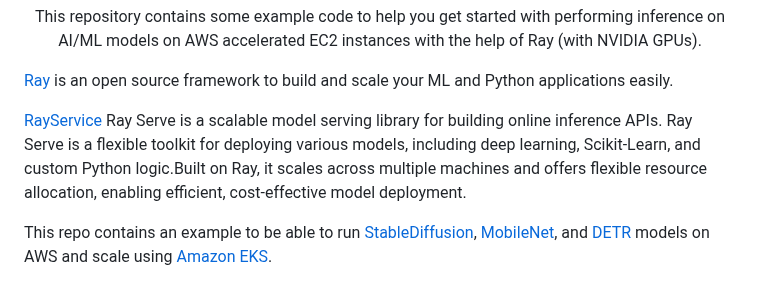
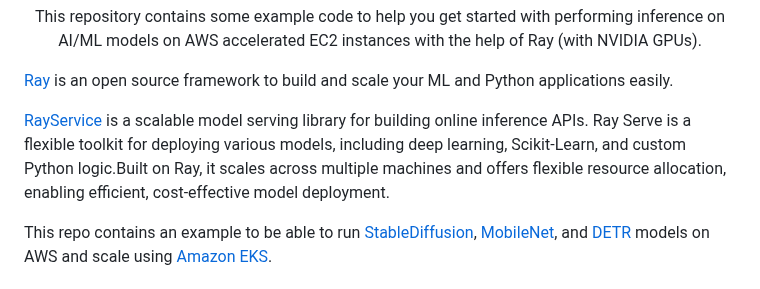
Before and after one commit to aws-samples/awsome-inference, a Markdown page: 2.projects/ray-service/README.md, the part around the change. Drawn GitHub-style.

```diff
--- a/2.projects/ray-service/README.md
+++ b/2.projects/ray-service/README.md
@@ -12,7 +12,7 @@ NOTE: THIS README IS STILL GETTING WORKED ON!!!
 
 [Ray](https://docs.ray.io/en/master/index.html) is an open source framework to build and scale your ML and Python applications easily.
 
-[RayService](https://docs.ray.io/en/latest/serve/index.html) Ray Serve is a scalable model serving library for building online inference APIs. Ray Serve is a flexible toolkit for deploying various models, including deep learning, Scikit-Learn, and custom Python logic.Built on Ray, it scales across multiple machines and offers flexible resource allocation, enabling efficient, cost-effective model deployment.
+[RayService](https://docs.ray.io/en/latest/serve/index.html) is a scalable model serving library for building online inference APIs. Ray Serve is a flexible toolkit for deploying various models, including deep learning, Scikit-Learn, and custom Python logic.Built on Ray, it scales across multiple machines and offers flexible resource allocation, enabling efficient, cost-effective model deployment.
 
 This repo contains an example to be able to run [StableDiffusion](https://huggingface.co/stabilityai/stable-diffusion-2), [MobileNet](https://arxiv.org/abs/1801.04381), and [DETR](https://huggingface.co/docs/transformers/en/model_doc/detr) models on AWS and scale using [Amazon EKS](https://docs.aws.amazon.com/eks/latest/userguide/what-is-eks.html).
 </p>
```
